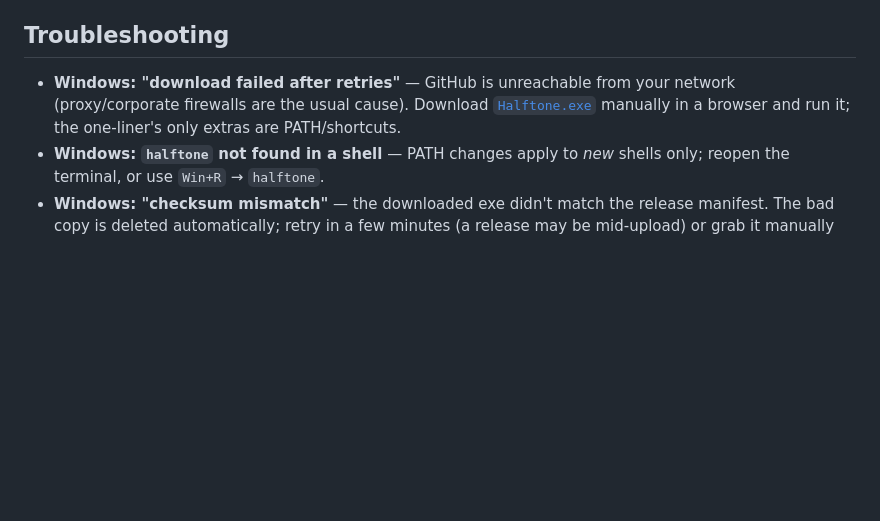
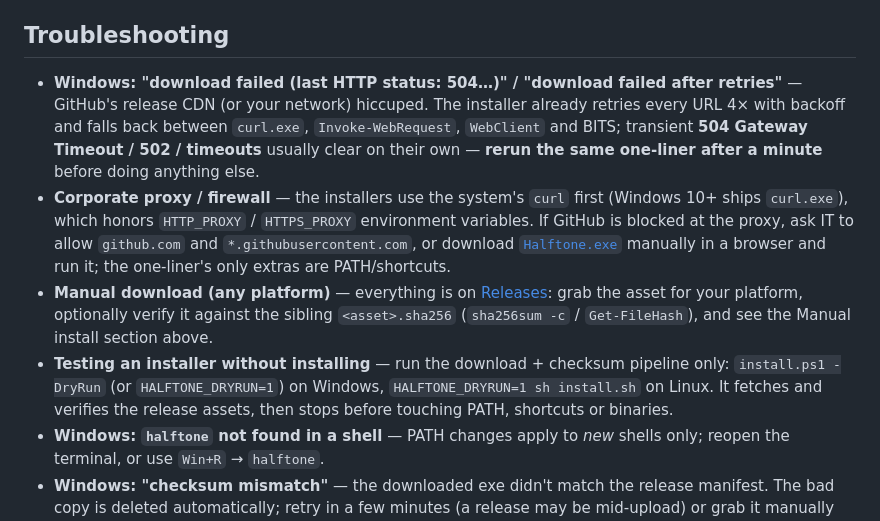
Before and after one commit to Trapston3/Halftone, a Markdown page: docs/INSTALL.md, the part around the change. Rendered like a GitHub page; blank space fills up the shorter version.

Commit message:
docs(INSTALL): troubleshooting for 504s, proxies, manual download, dry runs
Co-Authored-By: Claude Opus 5.5 <noreply@anthropic.com>

```diff
--- a/docs/INSTALL.md
+++ b/docs/INSTALL.md
@@ -110,11 +110,28 @@ Removes the launcher, menu entry, icon and AppImage. If you installed the
 
 ## Troubleshooting
 
-- **Windows: "download failed after retries"** — GitHub is unreachable from
-  your network (proxy/corporate firewalls are the usual cause). Download
+- **Windows: "download failed (last HTTP status: 504…)" / "download failed
+  after retries"** — GitHub's release CDN (or your network) hiccuped. The
+  installer already retries every URL 4× with backoff and falls back between
+  `curl.exe`, `Invoke-WebRequest`, `WebClient` and BITS; transient **504
+  Gateway Timeout / 502 / timeouts** usually clear on their own — **rerun the
+  same one-liner after a minute** before doing anything else.
+- **Corporate proxy / firewall** — the installers use the system's `curl`
+  first (Windows 10+ ships `curl.exe`), which honors `HTTP_PROXY` /
+  `HTTPS_PROXY` environment variables. If GitHub is blocked at the proxy, ask
+  IT to allow `github.com` and `*.githubusercontent.com`, or download
   [`Halftone.exe`](https://github.com/Trapston3/Halftone/releases/latest/download/Halftone.exe)
   manually in a browser and run it; the one-liner's only extras are
   PATH/shortcuts.
+- **Manual download (any platform)** — everything is on
+  [Releases](https://github.com/Trapston3/Halftone/releases): grab the asset
+  for your platform, optionally verify it against the sibling
+  `<asset>.sha256` (`sha256sum -c` / `Get-FileHash`), and see the Manual
+  install section above.
+- **Testing an installer without installing** — run the download + checksum
+  pipeline only: `install.ps1 -DryRun` (or `HALFTONE_DRYRUN=1`) on Windows,
+  `HALFTONE_DRYRUN=1 sh install.sh` on Linux. It fetches and verifies the
+  release assets, then stops before touching PATH, shortcuts or binaries.
 - **Windows: `halftone` not found in a shell** — PATH changes apply to *new*
   shells only; reopen the terminal, or use `Win+R` → `halftone`.
 - **Windows: "checksum mismatch"** — the downloaded exe didn't match the
```
